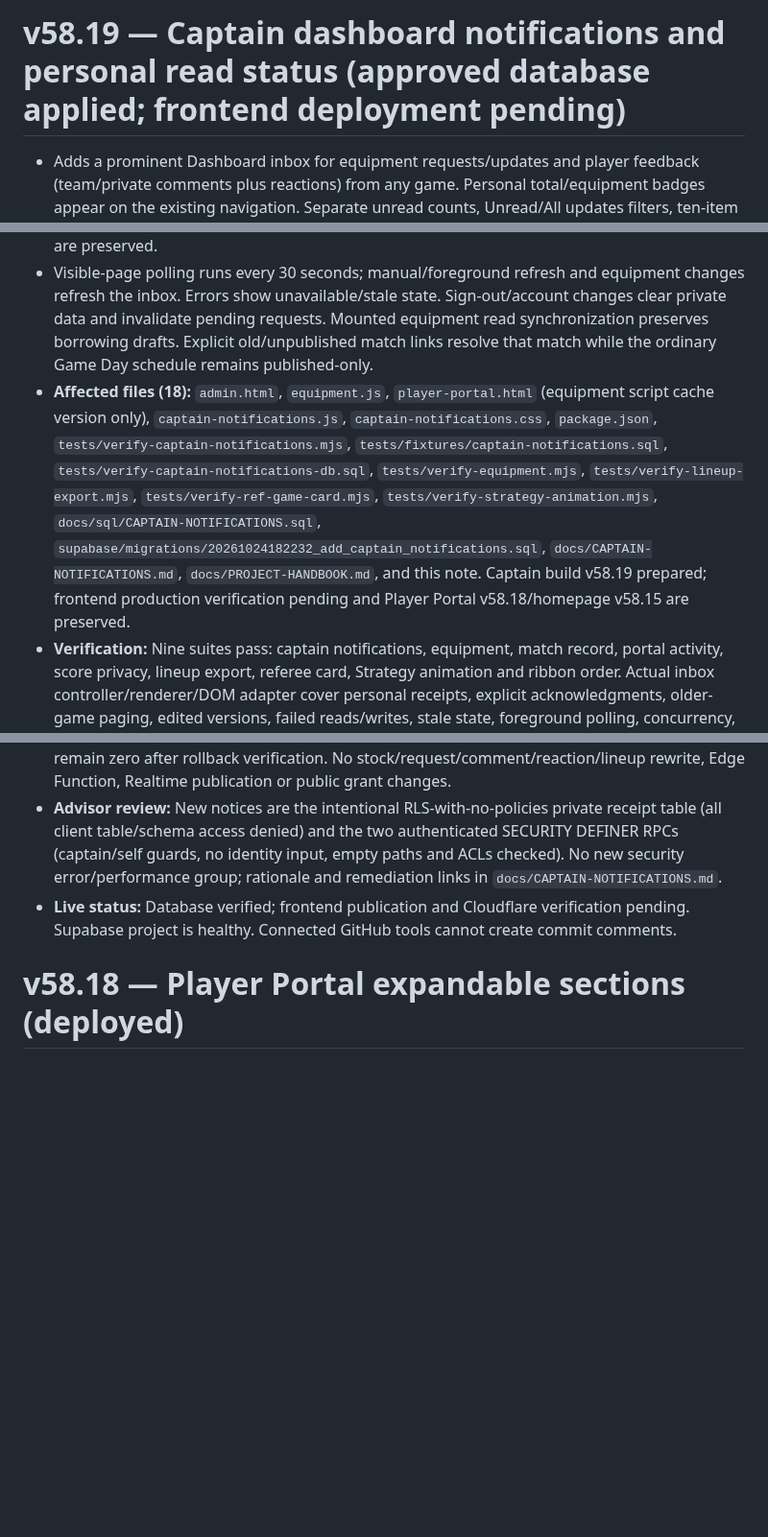
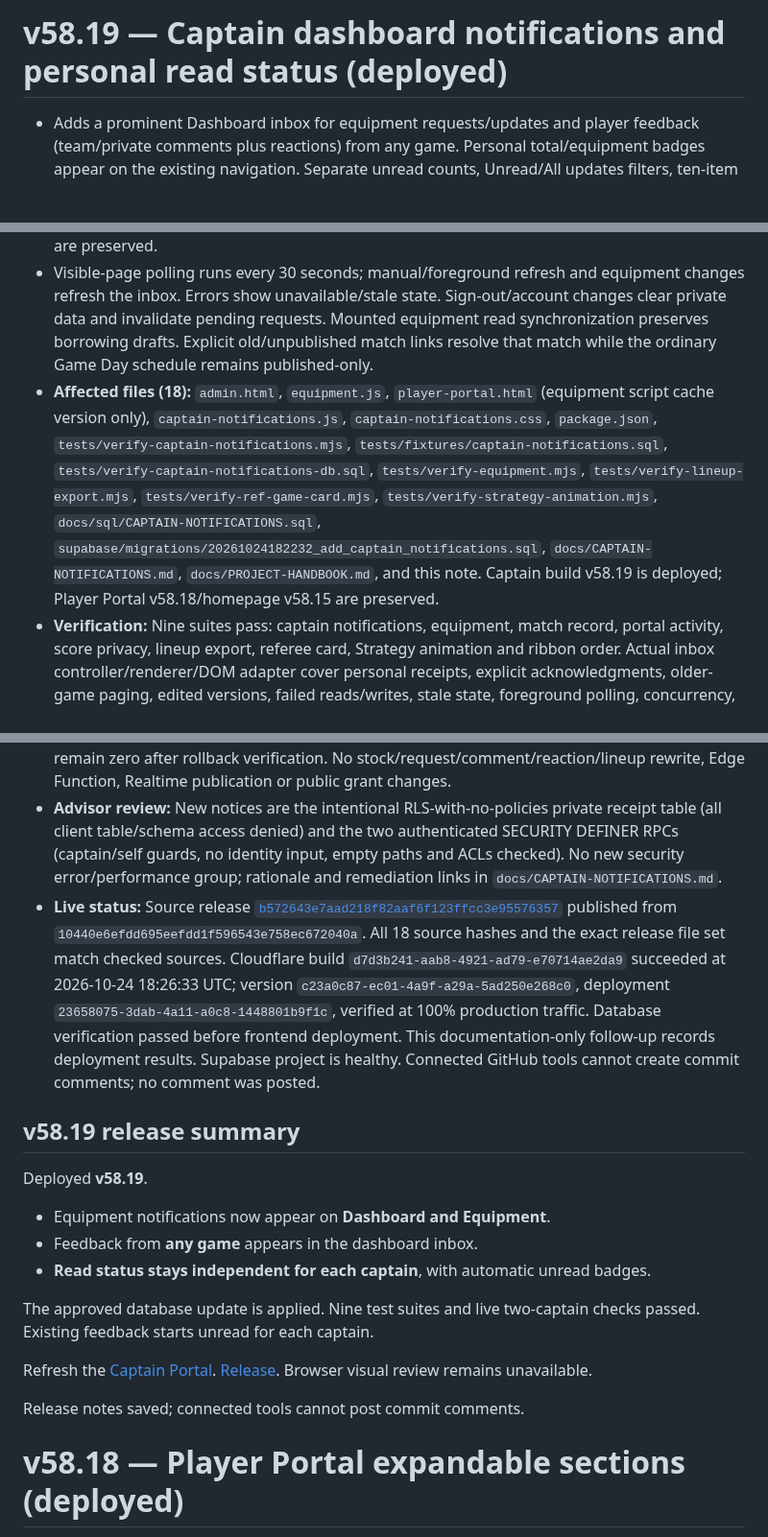
Before and after one commit to skorsolutions/skor-fc-site, a Markdown page: docs/deployment-notes.md, 3 parts joined by grey strips. Shown at 96% size. Rendered like a GitHub page; blank space fills up the shorter version.

Commit message:
docs: record verified v58.19 database and production deployment

```diff
--- a/docs/deployment-notes.md
+++ b/docs/deployment-notes.md
@@ -1,13 +1,27 @@
-# v58.19 — Captain dashboard notifications and personal read status (approved database applied; frontend deployment pending)
+# v58.19 — Captain dashboard notifications and personal read status (deployed)
 
 - Adds a prominent Dashboard inbox for equipment requests/updates and player feedback (team/private comments plus reactions) from any game. Personal total/equipment badges appear on the existing navigation. Separate unread counts, Unread/All updates filters, ten-item paging, full message text and direct destination links replace the old twelve-comment/six-visible recent-feedback list.
 - Equipment retains its existing per-user notification receipts; Dashboard and Equipment use the same records. New private versioned feedback receipts belong only to the signed-in captain. Mark read for me is explicit; opening Dashboard or a destination does not mark anything read. One captain never clears another captain's unread state. Edited comments/reactions become unread again. Existing feedback is initially unread for each captain; existing equipment receipts are preserved.
 - Visible-page polling runs every 30 seconds; manual/foreground refresh and equipment changes refresh the inbox. Errors show unavailable/stale state. Sign-out/account changes clear private data and invalidate pending requests. Mounted equipment read synchronization preserves borrowing drafts. Explicit old/unpublished match links resolve that match while the ordinary Game Day schedule remains published-only.
-- **Affected files (18):** `admin.html`, `equipment.js`, `player-portal.html` (equipment script cache version only), `captain-notifications.js`, `captain-notifications.css`, `package.json`, `tests/verify-captain-notifications.mjs`, `tests/fixtures/captain-notifications.sql`, `tests/verify-captain-notifications-db.sql`, `tests/verify-equipment.mjs`, `tests/verify-lineup-export.mjs`, `tests/verify-ref-game-card.mjs`, `tests/verify-strategy-animation.mjs`, `docs/sql/CAPTAIN-NOTIFICATIONS.sql`, `supabase/migrations/20261024182232_add_captain_notifications.sql`, `docs/CAPTAIN-NOTIFICATIONS.md`, `docs/PROJECT-HANDBOOK.md`, and this note. Captain build v58.19 prepared; frontend production verification pending and Player Portal v58.18/homepage v58.15 are preserved.
+- **Affected files (18):** `admin.html`, `equipment.js`, `player-portal.html` (equipment script cache version only), `captain-notifications.js`, `captain-notifications.css`, `package.json`, `tests/verify-captain-notifications.mjs`, `tests/fixtures/captain-notifications.sql`, `tests/verify-captain-notifications-db.sql`, `tests/verify-equipment.mjs`, `tests/verify-lineup-export.mjs`, `tests/verify-ref-game-card.mjs`, `tests/verify-strategy-animation.mjs`, `docs/sql/CAPTAIN-NOTIFICATIONS.sql`, `supabase/migrations/20261024182232_add_captain_notifications.sql`, `docs/CAPTAIN-NOTIFICATIONS.md`, `docs/PROJECT-HANDBOOK.md`, and this note. Captain build v58.19 is deployed; Player Portal v58.18/homepage v58.15 are preserved.
 - **Verification:** Nine suites pass: captain notifications, equipment, match record, portal activity, score privacy, lineup export, referee card, Strategy animation and ribbon order. Actual inbox controller/renderer/DOM adapter cover personal receipts, explicit acknowledgments, older-game paging, edited versions, failed reads/writes, stale state, foreground polling, concurrency, account changes, escaping, destination actions and badges. Equipment tests cover cross-surface read updates/events and retained form drafts. Inline scripts parse and HTML IDs are unique. The exact proposed item-source SELECT runs as read-only CTE fixtures on PostgreSQL for two distinct principals: existing receipts stay personal, stale feedback receipts do not hide edits, recipient-only equipment messages stay private, and historical/unpublished-game feedback remains included. No production tables/functions were created or mutated by these fixtures. Live rollback-only tests passed: two captains retain independent equipment/feedback status, stale revisions are denied, edits become unread, and ordinary-player/anonymous/private-table/helper access is denied. Existing application-table counts/digests match before/after; both receipt tables remain empty. Revoked captain access also clears cached private inbox data. Browser visual verification remains unavailable.
 - **SQL/backend status:** User explicitly approved deployment. Applied `20261024182232 add_captain_notifications`; approved SQL and migration copy share SHA-256 `135ccbf80da35b412f3a7302706544b082496efefe84219cff4a0709efa05d36`. All three function bodies, empty search paths and EXECUTE ACLs match source. One private RLS-enabled feedback-receipt table, one private source helper and two guarded captain RPCs were added. Source counts/digests are unchanged: comments 12, reactions 17, equipment items 5, loan/request 1, notification 1, matches 10, lineups 37. Existing equipment reads and new feedback reads remain zero after rollback verification. No stock/request/comment/reaction/lineup rewrite, Edge Function, Realtime publication or public grant changes.
 - **Advisor review:** New notices are the intentional RLS-with-no-policies private receipt table (all client table/schema access denied) and the two authenticated SECURITY DEFINER RPCs (captain/self guards, no identity input, empty paths and ACLs checked). No new security error/performance group; rationale and remediation links in `docs/CAPTAIN-NOTIFICATIONS.md`.
-- **Live status:** Database verified; frontend publication and Cloudflare verification pending. Supabase project is healthy. Connected GitHub tools cannot create commit comments.
+- **Live status:** Source release [`b572643e7aad218f82aaf6f123ffcc3e95576357`](https://github.com/skorsolutions/skor-fc-site/commit/b572643e7aad218f82aaf6f123ffcc3e95576357) published from `10440e6efdd695eefdd1f596543e758ec672040a`. All 18 source hashes and the exact release file set match checked sources. Cloudflare build `d7d3b241-aab8-4921-ad79-e70714ae2da9` succeeded at 2026-10-24 18:26:33 UTC; version `c23a0c87-ec01-4a9f-a29a-5ad250e268c0`, deployment `23658075-3dab-4a11-a0c8-1448801b9f1c`, verified at 100% production traffic. Database verification passed before frontend deployment. This documentation-only follow-up records deployment results. Supabase project is healthy. Connected GitHub tools cannot create commit comments; no comment was posted.
+
+## v58.19 release summary
+
+Deployed **v58.19**.
+
+- Equipment notifications now appear on **Dashboard and Equipment**.
+- Feedback from **any game** appears in the dashboard inbox.
+- **Read status stays independent for each captain**, with automatic unread badges.
+
+The approved database update is applied. Nine test suites and live two-captain checks passed. Existing feedback starts unread for each captain.
+
+Refresh the [Captain Portal](https://skorfc.net/admin.html). [Release](https://github.com/skorsolutions/skor-fc-site/commit/b572643e7aad218f82aaf6f123ffcc3e95576357). Browser visual review remains unavailable.
+
+Release notes saved; connected tools cannot post commit comments.
 
 # v58.18 — Player Portal expandable sections (deployed)
 
```
Also changed, not shown: docs/CAPTAIN-NOTIFICATIONS.md (+2 -2 lines), docs/PROJECT-HANDBOOK.md (+5 -4 lines).
